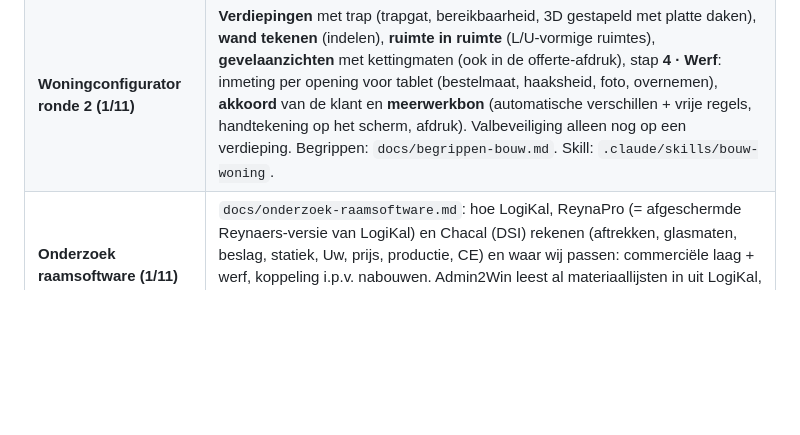
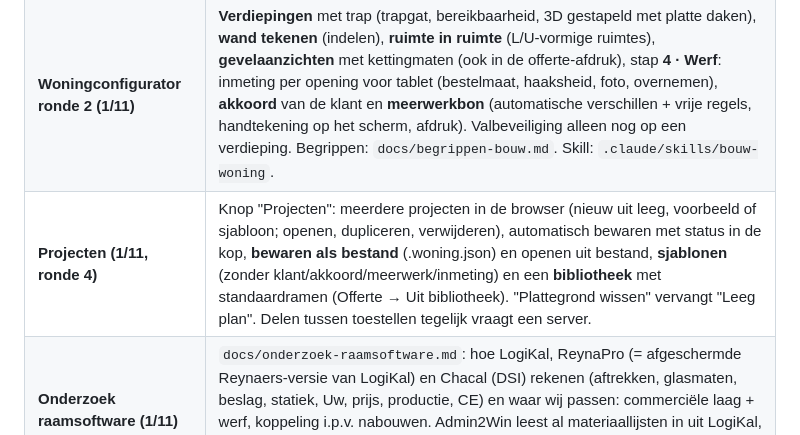
Before and after one commit to h2zjt2hp47-cloud/3D, a Markdown page: docs/overdracht.md, the part around the change. GitHub-like rendering; blank space fills up the shorter version.

```diff
--- a/docs/overdracht.md
+++ b/docs/overdracht.md
@@ -14,6 +14,7 @@
 | **Bouwsector (tweede case)** | Aparte demo `packages/bouw-web` → `dist/bouw-configurator.html` (+ `-offline.html`). Model `core/voorbeelden/aanbouw.ts`: aanbouw of enkel raampartij, inmeting (kleinste maat − speling), systeemgrenzen en vleugelgewicht, veiligheidsglas, Uw-berekening, btw 6/21 %, ligger, vergunning, bestellijst. 3D in `aanbouw3d.ts` (baksteen, planken, glas). Onderzoek en wat nog moet: `docs/onderzoek-bouw-ramen-deuren.md`. Alle waarden zijn voorbeelden. |
 | **Woningconfigurator (bouw, uitbreiding 1/11)** | De bouwdemo heeft nu 3 stappen: **Plattegrond** (ruimtes tekenen en indelen, muren automatisch, wanden verschuiven, ramen/deuren in de muren, binnendeuren, 23 meubels, vloeren en wanden, controles bereikbaarheid en daglicht, 3D van de hele woning) → **Configurator** per positie (`voorbeelden/raam.ts`: raam, terrasdeur, voordeur, schuifraam; vakken met draairichting en openingssymbolen, bovenlicht, roeden, screen/rolluik/jaloezie met motor of domotica, rooster, RC2, vensterbank) → **Offerte** met meerdere posities, afwerking uit de plattegrond, btw 6/21, korting aannemer, bestellijst per leverancier, planning, afdruk/PDF en JSON-export. Voorbeeldwoning in `voorbeelden/woning.ts`. Analyse van wat nog kan: `docs/analyse-bouw-woning-demo.md`. |
 | **Woningconfigurator ronde 2 (1/11)** | **Verdiepingen** met trap (trapgat, bereikbaarheid, 3D gestapeld met platte daken), **wand tekenen** (indelen), **ruimte in ruimte** (L/U-vormige ruimtes), **gevelaanzichten** met kettingmaten (ook in de offerte-afdruk), stap **4 · Werf**: inmeting per opening voor tablet (bestelmaat, haaksheid, foto, overnemen), **akkoord** van de klant en **meerwerkbon** (automatische verschillen + vrije regels, handtekening op het scherm, afdruk). Valbeveiliging alleen nog op een verdieping. Begrippen: `docs/begrippen-bouw.md`. Skill: `.claude/skills/bouw-woning`. |
+| **Projecten (1/11, ronde 4)** | Knop "Projecten": meerdere projecten in de browser (nieuw uit leeg, voorbeeld of sjabloon; openen, dupliceren, verwijderen), automatisch bewaren met status in de kop, **bewaren als bestand** (.woning.json) en openen uit bestand, **sjablonen** (zonder klant/akkoord/meerwerk/inmeting) en een **bibliotheek** met standaardramen (Offerte → Uit bibliotheek). "Plattegrond wissen" vervangt "Leeg plan". Delen tussen toestellen tegelijk vraagt een server. |
 | **Onderzoek raamsoftware (1/11)** | `docs/onderzoek-raamsoftware.md`: hoe LogiKal, ReynaPro (= afgeschermde Reynaers-versie van LogiKal) en Chacal (DSI) rekenen (aftrekken, glasmaten, beslag, statiek, Uw, prijs, productie, CE) en waar wij passen: commerciële laag + werf, koppeling i.p.v. nabouwen. Admin2Win leest al materiaallijsten in uit LogiKal, ReynaPro, Chacal, SapaLogic, Ramasoft, WinPro en Schücal. Voorstel om in te bouwen: statische voordimensionering, afstandhouder (ψ), glasbestelling per ruit. |
 | **Raamberekening (1/11, ronde 3)** | Ingebouwd: **statiek** (stap Statiek: winddruk, L/300 of L/200, tussenstijl standaard/versterkt/koppelprofiel, nodig/aanwezig cm⁴, winddruk voor alle ramen vanuit de offerte, rode stijl in 3D), **afstandhouder** (ψ in de Uw, rand rond het glas in 3D), **glasbestelling per ruit** (dagmaat, falsmaat, glasmaat; kopiëren of CSV). 145 tests groen. |
 | Skill | `.claude/skills/zetel-3d/SKILL.md`: hoe de 3D-logica werkt en hoe je een nieuwe vorm toevoegt |
```
Also changed, not shown: README.md (+2 -1 lines), docs/analyse-bouw-woning-demo.md (+12 -0 lines), docs/afbeeldingen/bouw-projecten.png (added), 10 other files.
